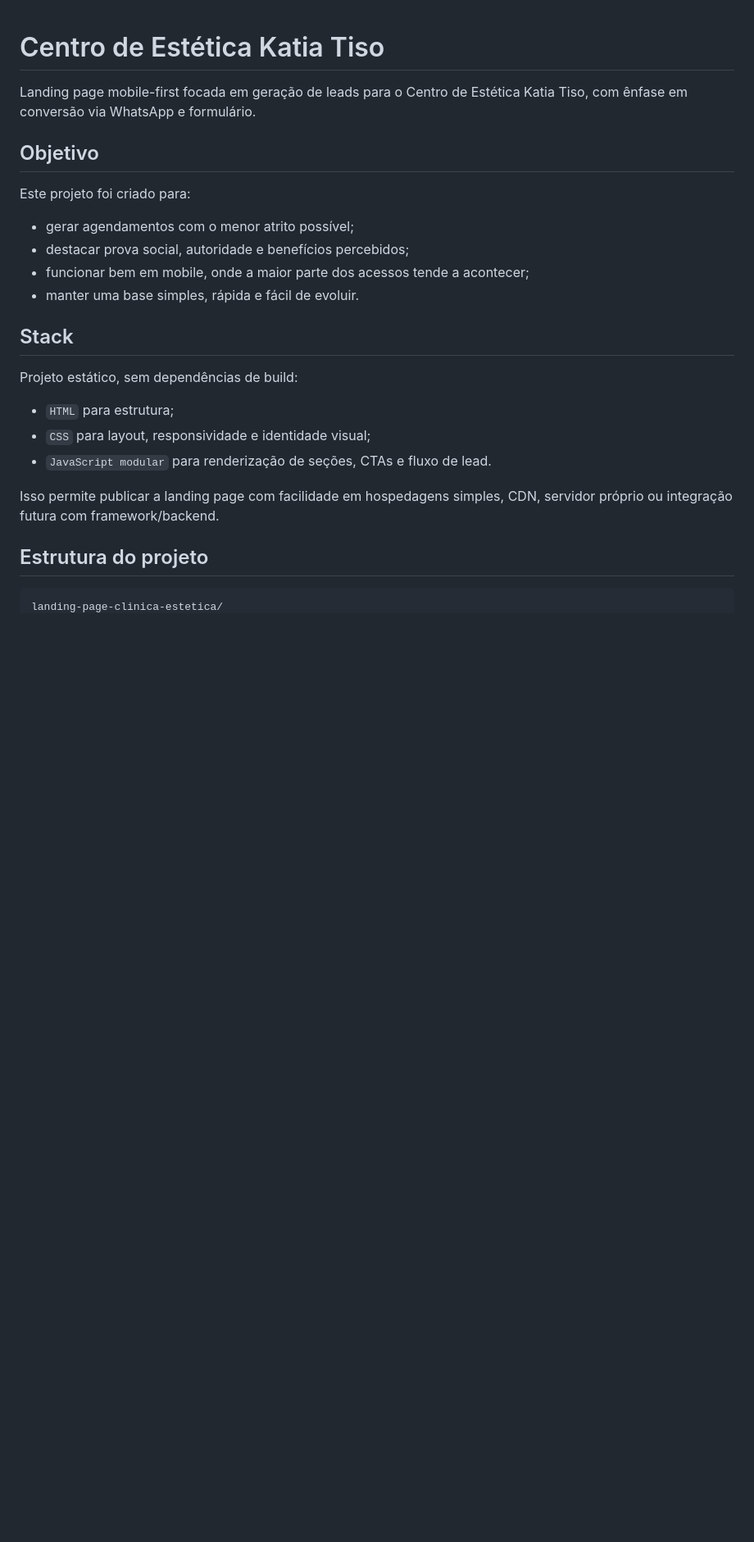
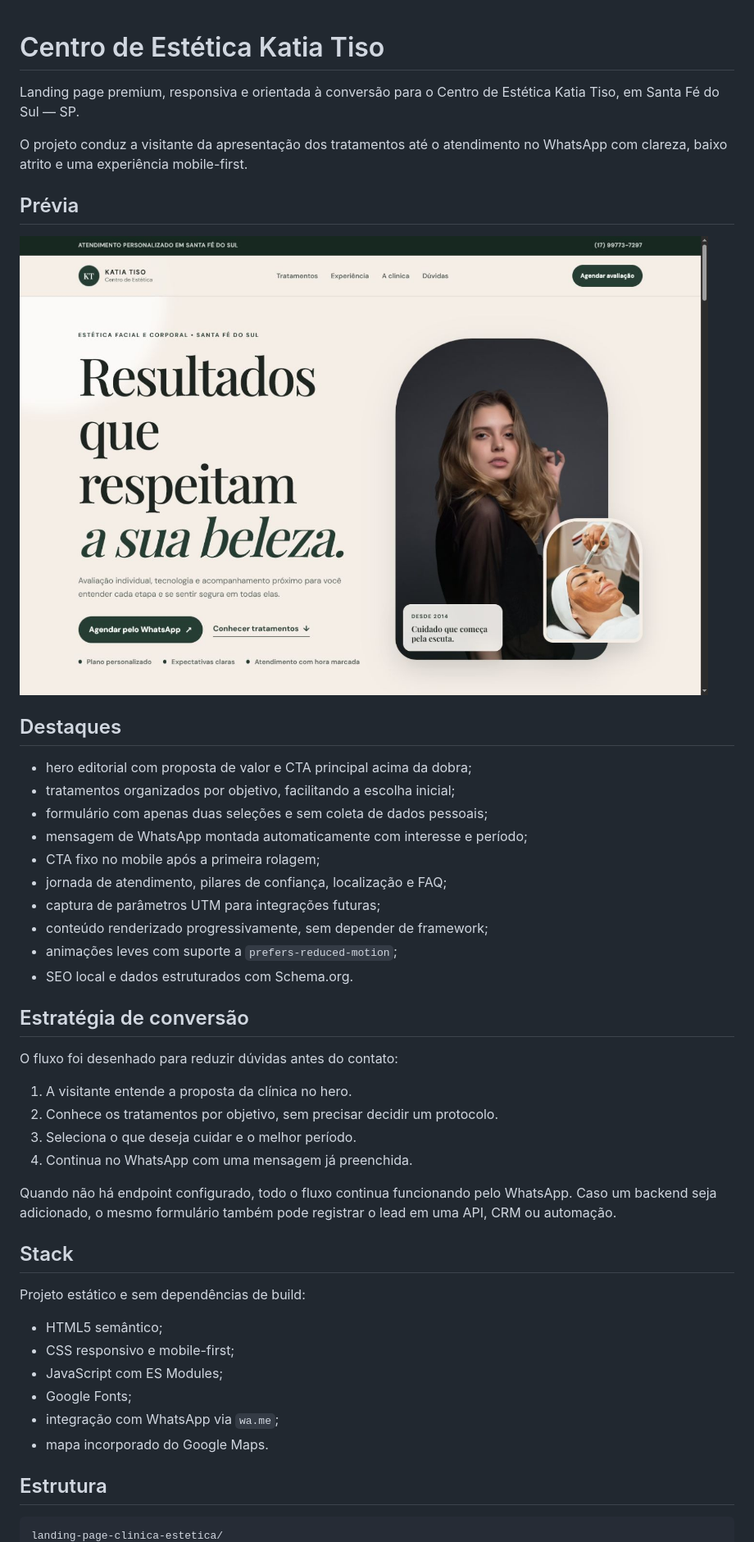
Before and after one commit to CristianoRFB/landing-page-clinica-estetica, a Markdown page: README.md, the part around one of its changes. Shown at 82% size. GitHub-like rendering; pictures changed too: assets/landing-page-preview.png (added); blank space fills up the shorter version.

````diff
--- a/README.md
+++ b/README.md
@@ -1,27 +1,53 @@
 # Centro de Estética Katia Tiso
 
-Landing page mobile-first focada em geração de leads para o Centro de Estética Katia Tiso, com ênfase em conversão via WhatsApp e formulário.
+Landing page premium, responsiva e orientada à conversão para o Centro de
+Estética Katia Tiso, em Santa Fé do Sul — SP.
 
-## Objetivo
+O projeto conduz a visitante da apresentação dos tratamentos até o atendimento
+no WhatsApp com clareza, baixo atrito e uma experiência mobile-first.
 
-Este projeto foi criado para:
+## Prévia
 
-- gerar agendamentos com o menor atrito possível;
-- destacar prova social, autoridade e benefícios percebidos;
-- funcionar bem em mobile, onde a maior parte dos acessos tende a acontecer;
-- manter uma base simples, rápida e fácil de evoluir.
+![Prévia da landing page do Centro de Estética Katia Tiso](./assets/landing-page-preview.png)
+
+## Destaques
+
+- hero editorial com proposta de valor e CTA principal acima da dobra;
+- tratamentos organizados por objetivo, facilitando a escolha inicial;
+- formulário com apenas duas seleções e sem coleta de dados pessoais;
+- mensagem de WhatsApp montada automaticamente com interesse e período;
+- CTA fixo no mobile após a primeira rolagem;
+- jornada de atendimento, pilares de confiança, localização e FAQ;
+- captura de parâmetros UTM para integrações futuras;
+- conteúdo renderizado progressivamente, sem depender de framework;
+- animações leves com suporte a `prefers-reduced-motion`;
+- SEO local e dados estruturados com Schema.org.
+
+## Estratégia de conversão
+
+O fluxo foi desenhado para reduzir dúvidas antes do contato:
+
+1. A visitante entende a proposta da clínica no hero.
+2. Conhece os tratamentos por objetivo, sem precisar decidir um protocolo.
+3. Seleciona o que deseja cuidar e o melhor período.
+4. Continua no WhatsApp com uma mensagem já preenchida.
+
+Quando não há endpoint configurado, todo o fluxo continua funcionando pelo
+WhatsApp. Caso um backend seja adicionado, o mesmo formulário também pode
+registrar o lead em uma API, CRM ou automação.
 
 ## Stack
 
-Projeto estático, sem dependências de build:
+Projeto estático e sem dependências de build:
 
-- `HTML` para estrutura;
-- `CSS` para layout, responsividade e identidade visual;
-- `JavaScript modular` para renderização de seções, CTAs e fluxo de lead.
+- HTML5 semântico;
+- CSS responsivo e mobile-first;
+- JavaScript com ES Modules;
+- Google Fonts;
+- integração com WhatsApp via `wa.me`;
+- mapa incorporado do Google Maps.
 
-Isso permite publicar a landing page com facilidade em hospedagens simples, CDN, servidor próprio ou integração futura com framework/backend.
-
-## Estrutura do projeto
+## Estrutura
 
 ```text
 landing-page-clinica-estetica/
````
Also changed, not shown: other parts of README.md (+85 -180 lines), 5 other files.
